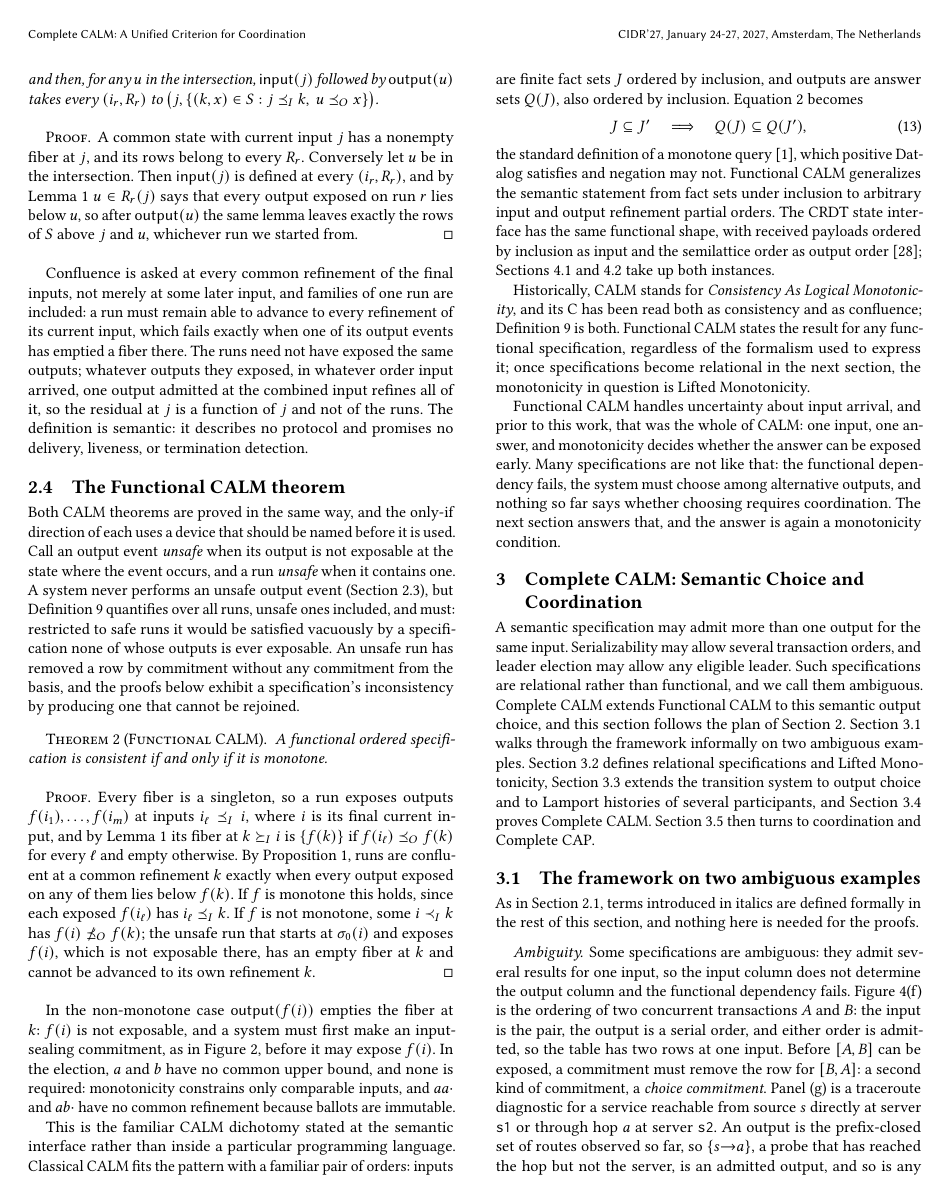
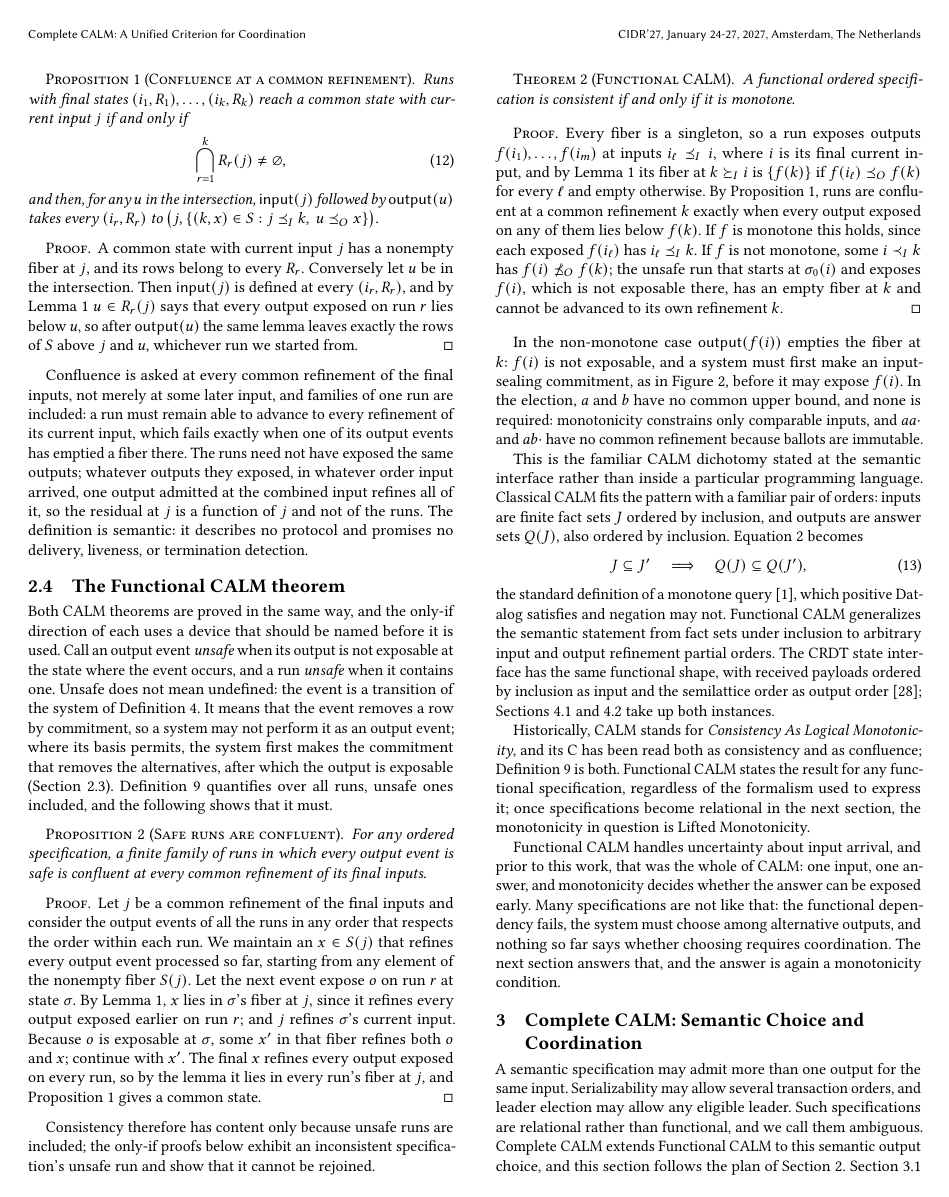
Before and after one commit to jhellerstein/coord-criterion, a LaTeX document (main.tex): page 7 of 19 before the commit and page 7 of 20 after it. Compiled offline with pdfLaTeX.

Commit message:
Unsafe output events: not undefined, not performed as output events; Proposition Safe runs are confluent
Def Run notes that runs are paths of the transition system with output(o)
available for every o, deferring which events a system may perform to 2.4.
The 2.4 device paragraph says unsafe does not mean undefined but that a
system may not perform the event as an output event and must commit first
where its basis permits.  New Proposition Safe runs are confluent: for any
specification, a finite family of runs with only safe output events is
confluent at every common refinement (interleaving argument via the
residual lemma), so consistency has content only because unsafe runs are
included.  The Complete CALM converse no longer labels its family.

```diff
--- a/main.tex
+++ b/main.tex
@@ -835,3 +838,5 @@ initial state, using no commitment from the basis.
+Section~\ref{sec:functional-calm-theorem}.
+
 
 \begin{lemma}[Residual of a run]
 \label{lem:run-residual}
@@ -899,14 +904,40 @@ liveness, or termination detection.
 Both CALM theorems are proved in the same way, and the only-if direction of
 each uses a device that should be named before it is used.  Call an output
 event \emph{unsafe} when its output is not exposable at the state where the
-event occurs, and a run \emph{unsafe} when it contains one.  A system never
-performs an unsafe output event (Section~\ref{sec:determination}), but
-Definition~\ref{def:consistency} quantifies over all runs, unsafe ones
-included, and must: restricted to safe runs it would be satisfied vacuously
-by a specification none of whose outputs is ever exposable.  An unsafe run has
-removed a row by commitment without any commitment from the basis, and the
-proofs below exhibit a specification's inconsistency by producing one that
-cannot be rejoined.
+event occurs, and a run \emph{unsafe} when it contains one.  Unsafe does not
+mean undefined: the event is a transition of the system of
+Definition~\ref{def:transition-system}.  It means that the event removes a row
+by commitment, so a system may not perform it as an output event; where its
+basis permits, the system first makes the commitment that removes the
+alternatives, after which the output is exposable
+(Section~\ref{sec:determination}).  Definition~\ref{def:consistency}
+quantifies over all runs, unsafe ones included, and the following shows that
+it must.
+
+\begin{proposition}[Safe runs are confluent]
+\label{prop:safe-runs}
+For any ordered specification, a finite family of runs in which every output
+event is safe is confluent at every common refinement of its final inputs.
+\end{proposition}
+
+\begin{proof}
+Let $j$ be a common refinement of the final inputs and consider the output
+events of all the runs in any order that respects the order within each run.
+We maintain an $x\in\fiber{j}$ that refines every output event processed so
+far, starting from any element of the nonempty fiber $\fiber{j}$.  Let the
+next event expose $o$ on run $r$ at state $\sigma$.  By
+Lemma~\ref{lem:run-residual}, $x$ lies in $\sigma$'s fiber at $j$, since it
+refines every output exposed earlier on run $r$; and $j$ refines
+$\sigma$'s current input.  Because $o$ is exposable at $\sigma$, some $x'$ in
+that fiber refines both $o$ and $x$; continue with $x'$.  The final $x$
+refines every output exposed on every run, so by the lemma it lies in every
+run's fiber at $j$, and Proposition~\ref{prop:confluence} gives a common
+state.
+\end{proof}
+
+Consistency therefore has content only because unsafe runs are included; the
+only-if proofs below exhibit an inconsistent specification's unsafe run and
+show that it cannot be rejoined.
 
 \begin{theorem}[Functional CALM]
 \label{thm:functional-calm}
```
Also changed, not shown: main.tex (7 more changed lines).
